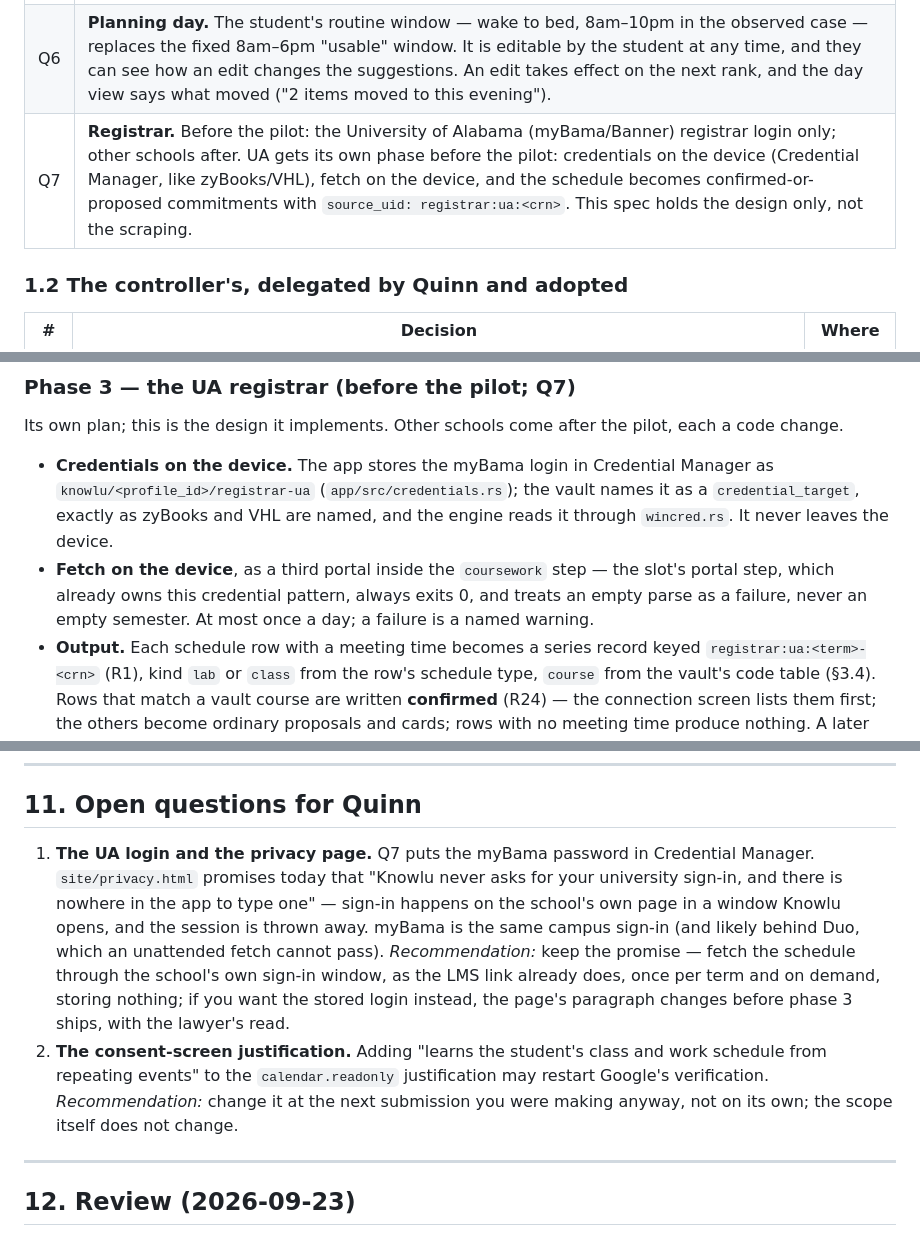
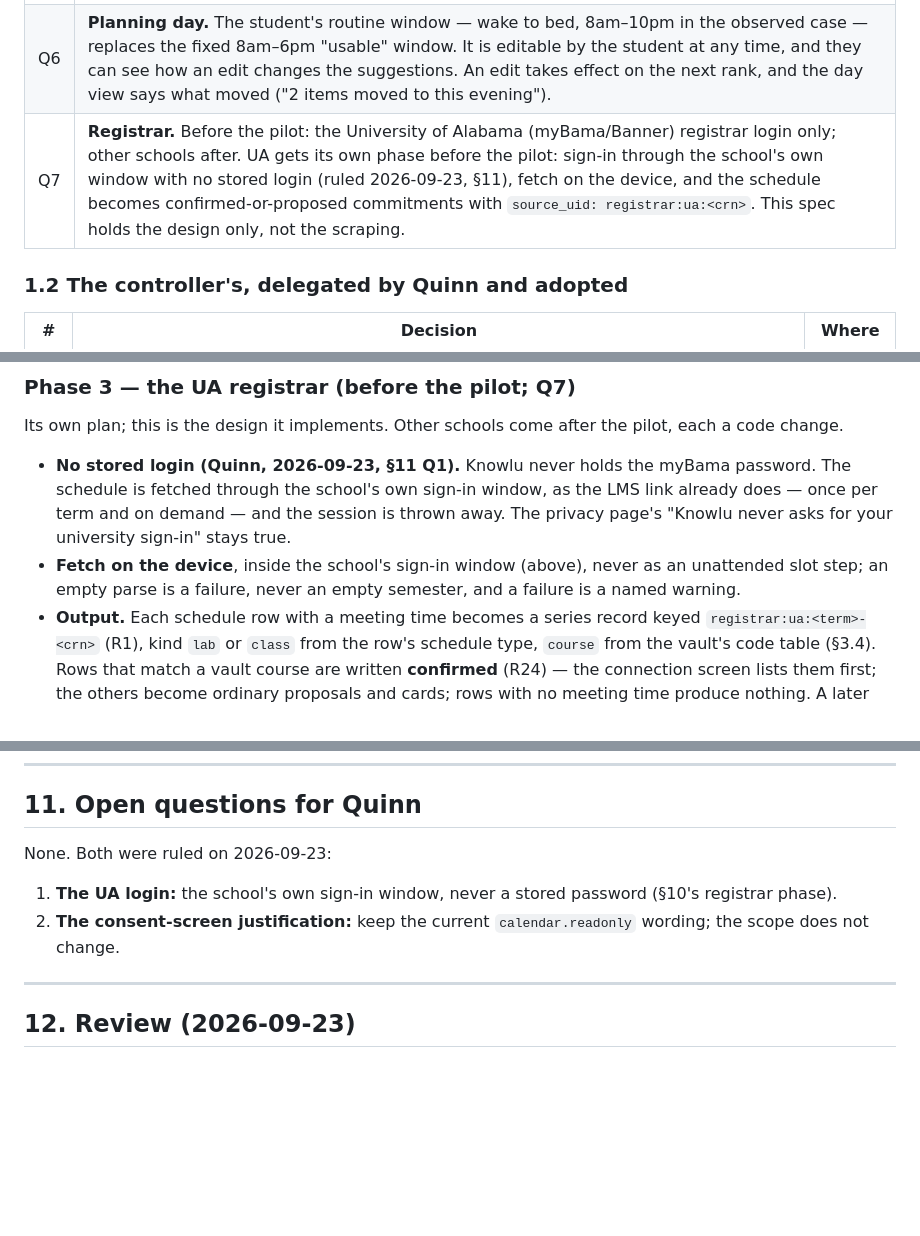
Before and after one commit to quinnhall07/knowlu, a Markdown page: docs/specs/2026-09-23-commitment-model-design.md, 3 parts joined by grey strips. Rendered like a GitHub page; blank space fills up the shorter version.

Commit message:
docs: spec — commitment model, Quinn's rulings on the UA login and the consent wording
Co-Authored-By: Claude Opus 5.5 (1M context) <noreply@anthropic.com>

```diff
--- a/docs/specs/2026-09-23-commitment-model-design.md
+++ b/docs/specs/2026-09-23-commitment-model-design.md
@@ -50,7 +50,7 @@ template's fixed day.
 | Q4 | **Class source.** Onboarding shows a confirm list pre-filled from the student's Google Calendar weekly recurring series, matched to the courses the wizard already captured (c1c D4). Where Google has no match, **both**: a registrar login at supported schools, and otherwise one confirm card per unmatched course over the first week. |
 | Q5 | Observed calendars (patterns only): classes are weekly series titled by course code ("CS 100", "PH 106", "CS 100 Lab") with the room in the description; the same calendar holds club and team meetings (weekly series with non-course titles), routines ("Wake Up", "Bedtime"), office hours, one-off events and Gmail-created events (`eventType: fromGmail`). |
 | Q6 | **Planning day.** The student's routine window — wake to bed, 8am–10pm in the observed case — replaces the fixed 8am–6pm "usable" window. It is editable by the student at any time, and they can see how an edit changes the suggestions. An edit takes effect on the next rank, and the day view says what moved ("2 items moved to this evening"). |
-| Q7 | **Registrar.** Before the pilot: the University of Alabama (myBama/Banner) registrar login only; other schools after. UA gets its own phase before the pilot: credentials on the device (Credential Manager, like zyBooks/VHL), fetch on the device, and the schedule becomes confirmed-or-proposed commitments with `source_uid: registrar:ua:<crn>`. This spec holds the design only, not the scraping. |
+| Q7 | **Registrar.** Before the pilot: the University of Alabama (myBama/Banner) registrar login only; other schools after. UA gets its own phase before the pilot: sign-in through the school's own window with no stored login (ruled 2026-09-23, §11), fetch on the device, and the schedule becomes confirmed-or-proposed commitments with `source_uid: registrar:ua:<crn>`. This spec holds the design only, not the scraping. |
 
 ### 1.2 The controller's, delegated by Quinn and adopted
 
@@ -1036,13 +1036,12 @@ and written through `write::to_literal` — each with its test in `app/tests/com
 Its own plan; this is the design it implements. Other schools come after the pilot, each a code
 change.
 
-- **Credentials on the device.** The app stores the myBama login in Credential Manager as
-  `knowlu/<profile_id>/registrar-ua` (`app/src/credentials.rs`); the vault names it as a
-  `credential_target`, exactly as zyBooks and VHL are named, and the engine reads it through
-  `wincred.rs`. It never leaves the device.
-- **Fetch on the device**, as a third portal inside the `coursework` step — the slot's portal step,
-  which already owns this credential pattern, always exits 0, and treats an empty parse as a
-  failure, never an empty semester. At most once a day; a failure is a named warning.
+- **No stored login (Quinn, 2026-09-23, §11 Q1).** Knowlu never holds the myBama password. The
+  schedule is fetched through the school's own sign-in window, as the LMS link already does —
+  once per term and on demand — and the session is thrown away. The privacy page's "Knowlu never
+  asks for your university sign-in" stays true.
+- **Fetch on the device**, inside the school's sign-in window (above), never as an unattended slot
+  step; an empty parse is a failure, never an empty semester, and a failure is a named warning.
 - **Output.** Each schedule row with a meeting time becomes a series record keyed
   `registrar:ua:<term>-<crn>` (R1), kind `lab` or `class` from the row's schedule type, `course`
   from the vault's code table (§3.4). Rows that match a vault course are written **confirmed**
@@ -1069,18 +1068,11 @@ No branch touches `weekcal.rs`, `surface.rs`, `ids.rs`, `backup.rs`, `calfeed.rs
 
 ## 11. Open questions for Quinn
 
-1. **The UA login and the privacy page.** Q7 puts the myBama password in Credential Manager.
-   `site/privacy.html` promises today that "Knowlu never asks for your university sign-in, and
-   there is nowhere in the app to type one" — sign-in happens on the school's own page in a window
-   Knowlu opens, and the session is thrown away. myBama is the same campus sign-in (and likely
-   behind Duo, which an unattended fetch cannot pass). *Recommendation:* keep the promise — fetch
-   the schedule through the school's own sign-in window, as the LMS link already does, once per
-   term and on demand, storing nothing; if you want the stored login instead, the page's paragraph
-   changes before phase 3 ships, with the lawyer's read.
-2. **The consent-screen justification.** Adding "learns the student's class and work schedule from
-   repeating events" to the `calendar.readonly` justification may restart Google's verification.
-   *Recommendation:* change it at the next submission you were making anyway, not on its own;
-   the scope itself does not change.
+None. Both were ruled on 2026-09-23:
+
+1. **The UA login:** the school's own sign-in window, never a stored password (§10's registrar phase).
+2. **The consent-screen justification:** keep the current `calendar.readonly` wording; the scope does
+   not change.
 
 ---
 
```
